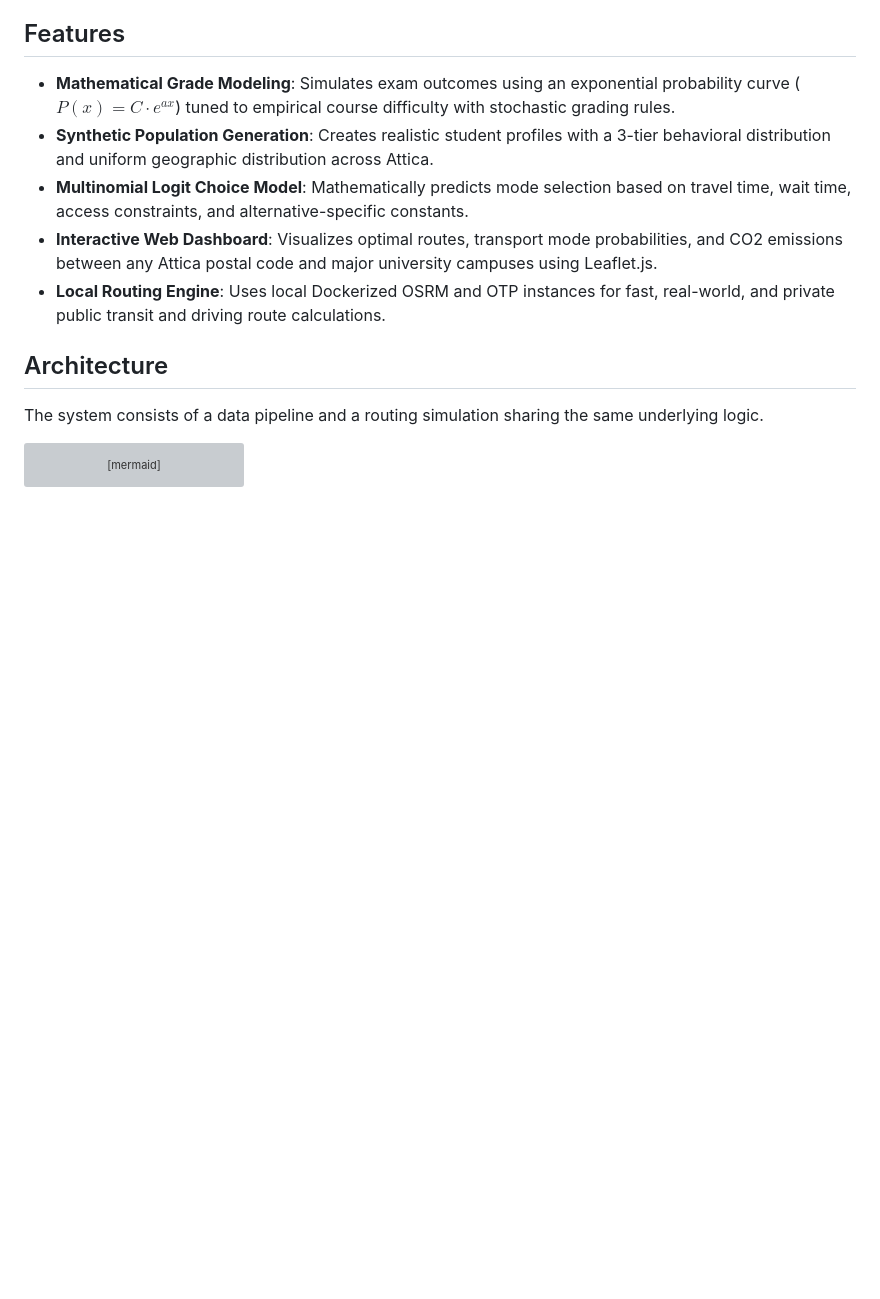
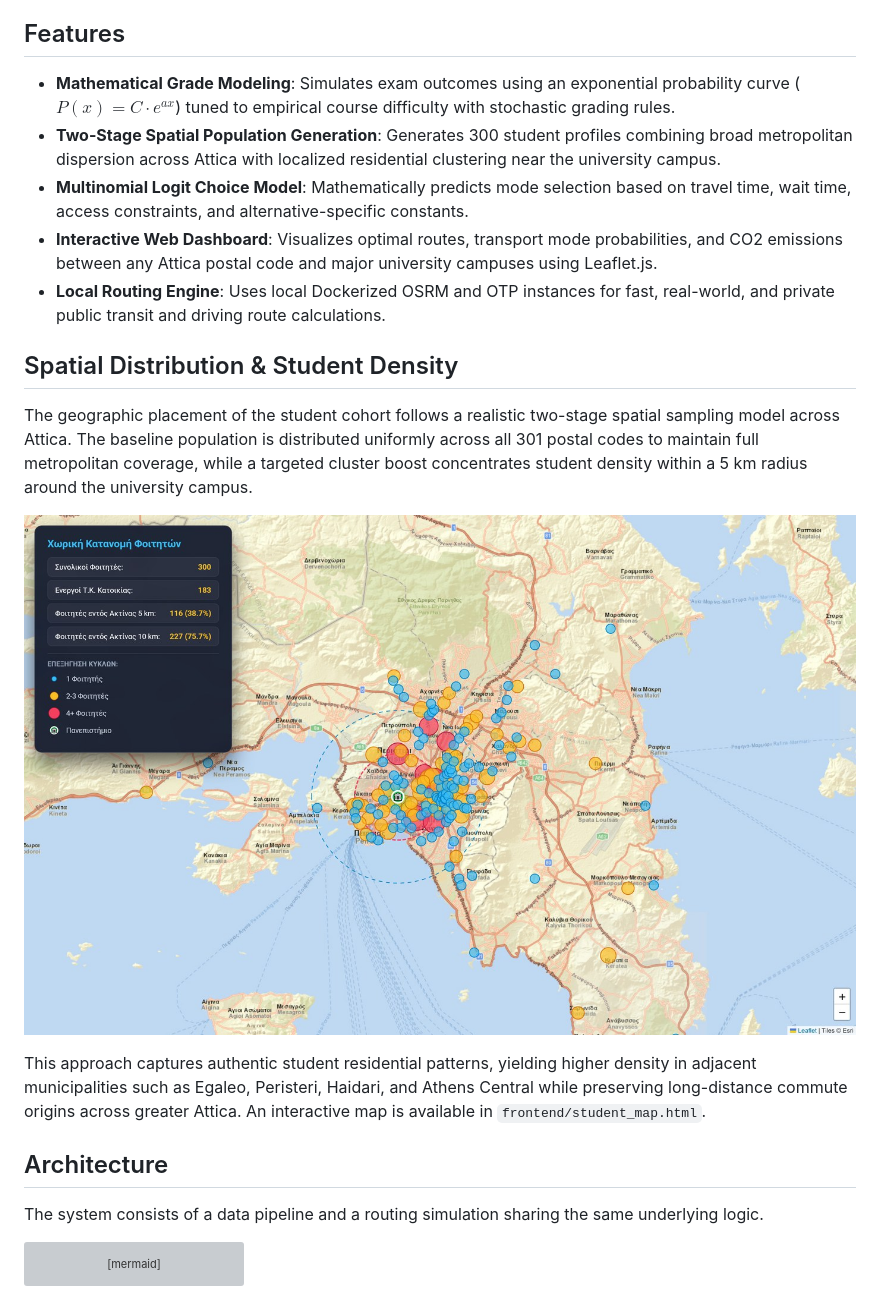
Before and after one commit to angelosdav/Student-Routing-Footprint, a Markdown page: README.md, the part around the change. Drawn GitHub-style; pictures changed too: assets/student_distribution_map.png (added); blank space fills up the shorter version; grey boxes are pictures that could not be loaded.

Commit message:
Update README with Spatial Distribution section and map image

```diff
--- a/README.md
+++ b/README.md
@@ -13,10 +13,18 @@ The system operates in two major phases:
 ## Features
 
 - **Mathematical Grade Modeling**: Simulates exam outcomes using an exponential probability curve ($P(x) = C \cdot e^{ax}$) tuned to empirical course difficulty with stochastic grading rules.
-- **Synthetic Population Generation**: Creates realistic student profiles with a 3-tier behavioral distribution and uniform geographic distribution across Attica.
+- **Two-Stage Spatial Population Generation**: Generates 300 student profiles combining broad metropolitan dispersion across Attica with localized residential clustering near the university campus.
 - **Multinomial Logit Choice Model**: Mathematically predicts mode selection based on travel time, wait time, access constraints, and alternative-specific constants.
 - **Interactive Web Dashboard**: Visualizes optimal routes, transport mode probabilities, and CO2 emissions between any Attica postal code and major university campuses using Leaflet.js.
 - **Local Routing Engine**: Uses local Dockerized OSRM and OTP instances for fast, real-world, and private public transit and driving route calculations.
+
+## Spatial Distribution & Student Density
+
+The geographic placement of the student cohort follows a realistic two-stage spatial sampling model across Attica. The baseline population is distributed uniformly across all 301 postal codes to maintain full metropolitan coverage, while a targeted cluster boost concentrates student density within a 5 km radius around the university campus.
+
+![Student Spatial Distribution Map](assets/student_distribution_map.png)
+
+This approach captures authentic student residential patterns, yielding higher density in adjacent municipalities such as Egaleo, Peristeri, Haidari, and Athens Central while preserving long-distance commute origins across greater Attica. An interactive map is available in `frontend/student_map.html`.
 
 ## Architecture
 
```
